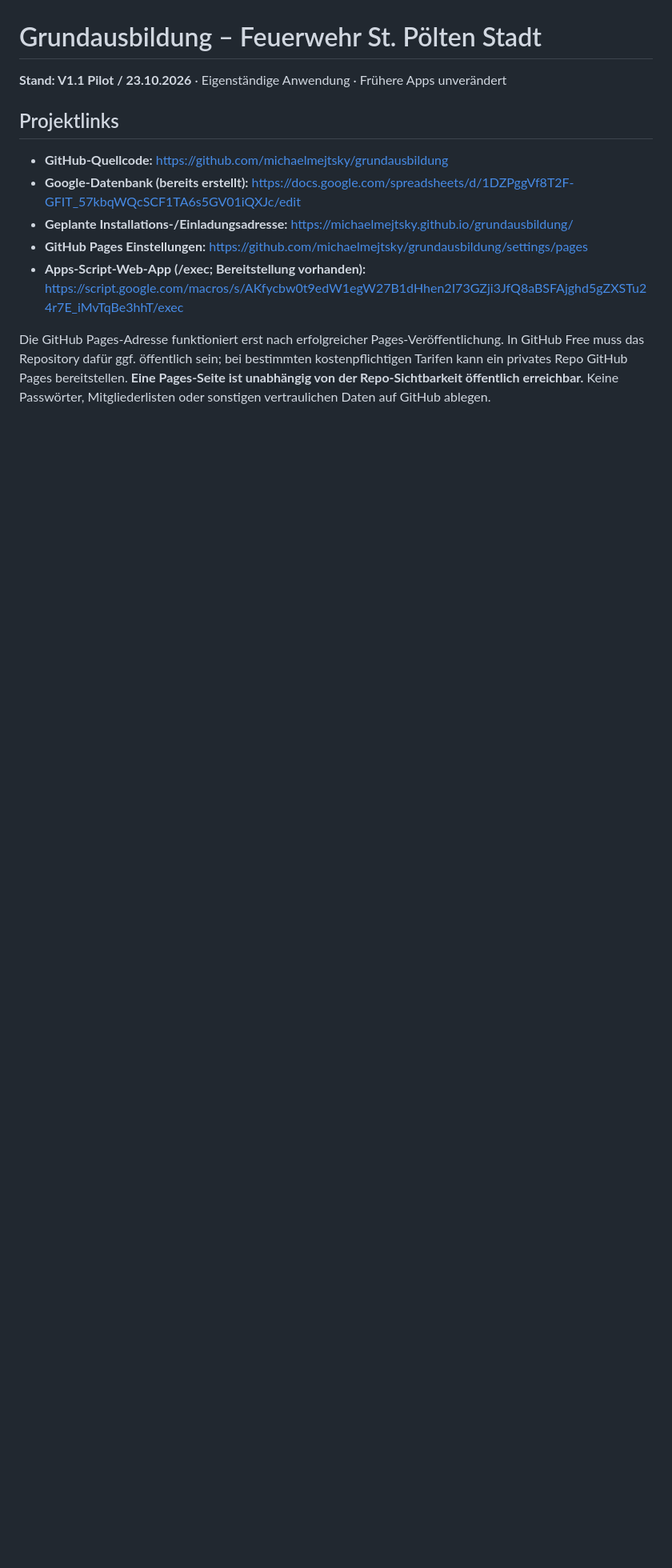
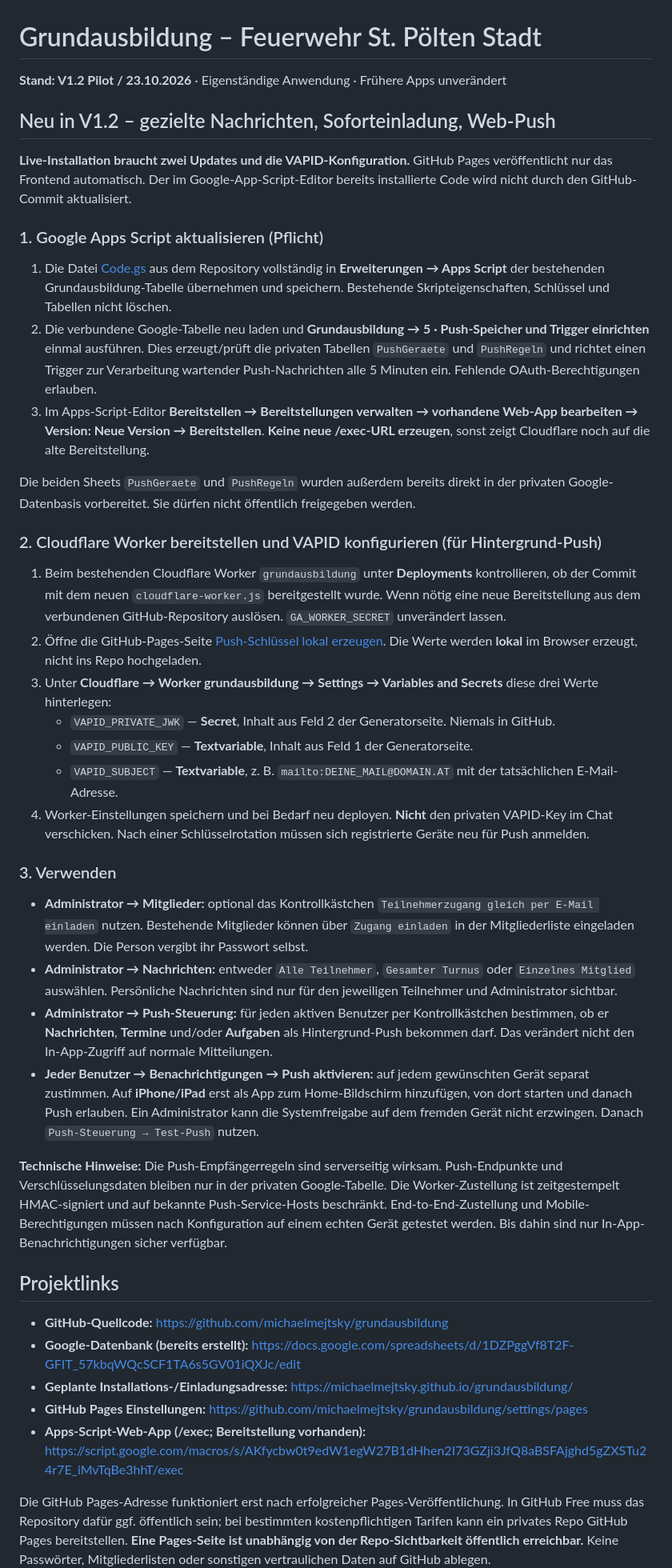
Before and after one commit to michaelmejtsky/grundausbildung, a Markdown page: README.md, the part around the change. Shown at 80% size. Rendered like a GitHub page; blank space fills up the shorter version.

Commit message:
V1.2 Anleitung für Push-Empfängerverwaltung, lokale VAPID-Erzeugung und Schnell-Einladungen

```diff
--- a/README.md
+++ b/README.md
@@ -1,6 +1,39 @@
 # Grundausbildung – Feuerwehr St. Pölten Stadt
 
-**Stand: V1.1 Pilot / 23.10.2026** · Eigenständige Anwendung · Frühere Apps unverändert
+**Stand: V1.2 Pilot / 23.10.2026** · Eigenständige Anwendung · Frühere Apps unverändert
+
+
+## Neu in V1.2 – gezielte Nachrichten, Soforteinladung, Web-Push
+
+**Live-Installation braucht zwei Updates und die VAPID-Konfiguration.** GitHub Pages veröffentlicht nur das Frontend automatisch. Der im Google-App-Script-Editor bereits installierte Code wird nicht durch den GitHub-Commit aktualisiert.
+
+### 1. Google Apps Script aktualisieren (Pflicht)
+
+1. Die Datei [Code.gs](https://github.com/michaelmejtsky/grundausbildung/blob/main/Code.gs) aus dem Repository vollständig in **Erweiterungen → Apps Script** der bestehenden Grundausbildung-Tabelle übernehmen und speichern. Bestehende Skripteigenschaften, Schlüssel und Tabellen nicht löschen.
+2. Die verbundene Google-Tabelle neu laden und **Grundausbildung → 5 · Push-Speicher und Trigger einrichten** einmal ausführen. Dies erzeugt/prüft die privaten Tabellen `PushGeraete` und `PushRegeln` und richtet einen Trigger zur Verarbeitung wartender Push-Nachrichten alle 5 Minuten ein. Fehlende OAuth-Berechtigungen erlauben.
+3. Im Apps-Script-Editor **Bereitstellen → Bereitstellungen verwalten → vorhandene Web-App bearbeiten → Version: Neue Version → Bereitstellen**. **Keine neue /exec-URL erzeugen**, sonst zeigt Cloudflare noch auf die alte Bereitstellung.
+
+Die beiden Sheets `PushGeraete` und `PushRegeln` wurden außerdem bereits direkt in der privaten Google-Datenbasis vorbereitet. Sie dürfen nicht öffentlich freigegeben werden.
+
+### 2. Cloudflare Worker bereitstellen und VAPID konfigurieren (für Hintergrund-Push)
+
+1. Beim bestehenden Cloudflare Worker `grundausbildung` unter **Deployments** kontrollieren, ob der Commit mit dem neuen `cloudflare-worker.js` bereitgestellt wurde. Wenn nötig eine neue Bereitstellung aus dem verbundenen GitHub-Repository auslösen. `GA_WORKER_SECRET` unverändert lassen.
+2. Öffne die GitHub-Pages-Seite [Push-Schlüssel lokal erzeugen](https://michaelmejtsky.github.io/grundausbildung/push-einrichten.html). Die Werte werden **lokal** im Browser erzeugt, nicht ins Repo hochgeladen.
+3. Unter **Cloudflare → Worker grundausbildung → Settings → Variables and Secrets** diese drei Werte hinterlegen:
+   - `VAPID_PRIVATE_JWK` — **Secret**, Inhalt aus Feld 2 der Generatorseite. Niemals in GitHub.
+   - `VAPID_PUBLIC_KEY` — **Textvariable**, Inhalt aus Feld 1 der Generatorseite.
+   - `VAPID_SUBJECT` — **Textvariable**, z. B. `mailto:DEINE_MAIL@DOMAIN.AT` mit der tatsächlichen E-Mail-Adresse.
+4. Worker-Einstellungen speichern und bei Bedarf neu deployen. **Nicht** den privaten VAPID-Key im Chat verschicken. Nach einer Schlüsselrotation müssen sich registrierte Geräte neu für Push anmelden.
+
+### 3. Verwenden
+
+- **Administrator → Mitglieder:** optional das Kontrollkästchen `Teilnehmerzugang gleich per E-Mail einladen` nutzen. Bestehende Mitglieder können über `Zugang einladen` in der Mitgliederliste eingeladen werden. Die Person vergibt ihr Passwort selbst.
+- **Administrator → Nachrichten:** entweder `Alle Teilnehmer`, `Gesamter Turnus` oder `Einzelnes Mitglied` auswählen. Persönliche Nachrichten sind nur für den jeweiligen Teilnehmer und Administrator sichtbar.
+- **Administrator → Push-Steuerung:** für jeden aktiven Benutzer per Kontrollkästchen bestimmen, ob er **Nachrichten**, **Termine** und/oder **Aufgaben** als Hintergrund-Push bekommen darf. Das verändert nicht den In-App-Zugriff auf normale Mitteilungen.
+- **Jeder Benutzer → Benachrichtigungen → Push aktivieren:** auf jedem gewünschten Gerät separat zustimmen. Auf **iPhone/iPad** erst als App zum Home-Bildschirm hinzufügen, von dort starten und danach Push erlauben. Ein Administrator kann die Systemfreigabe auf dem fremden Gerät nicht erzwingen. Danach `Push-Steuerung → Test-Push` nutzen.
+
+**Technische Hinweise:** Die Push-Empfängerregeln sind serverseitig wirksam. Push-Endpunkte und Verschlüsselungsdaten bleiben nur in der privaten Google-Tabelle. Die Worker-Zustellung ist zeitgestempelt HMAC-signiert und auf bekannte Push-Service-Hosts beschränkt. End-to-End-Zustellung und Mobile-Berechtigungen müssen nach Konfiguration auf einem echten Gerät getestet werden. Bis dahin sind nur In-App-Benachrichtigungen sicher verfügbar.
+
 
 ## Projektlinks
 
```
